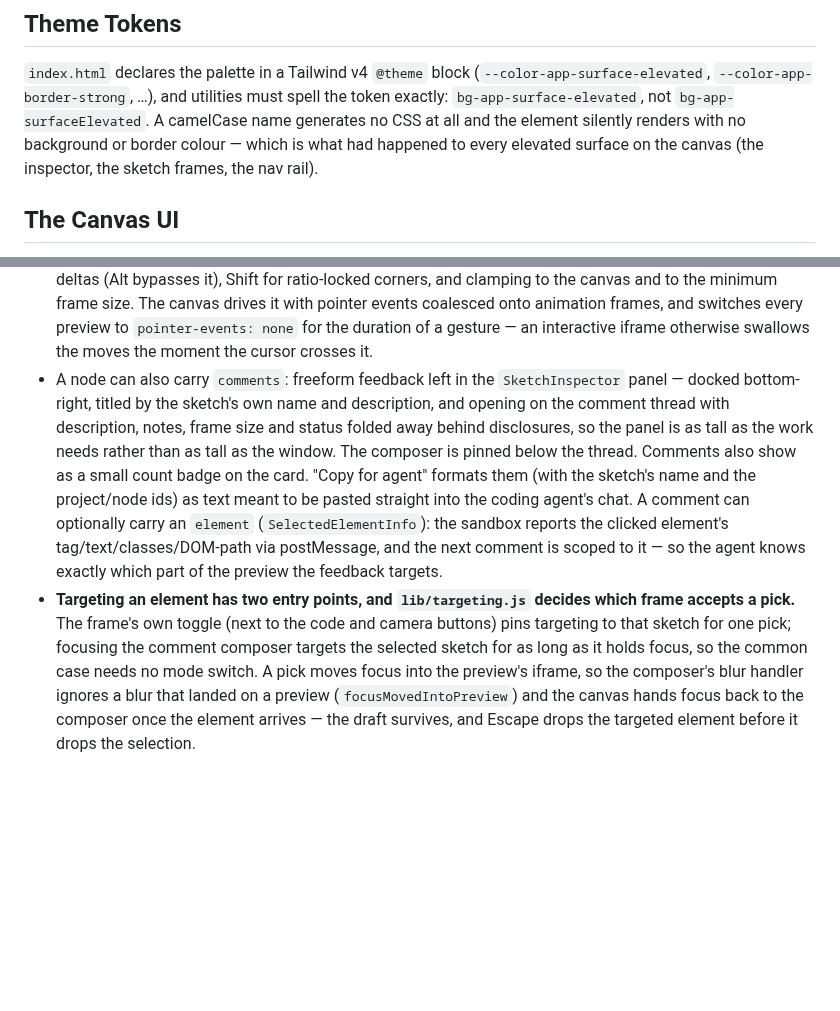
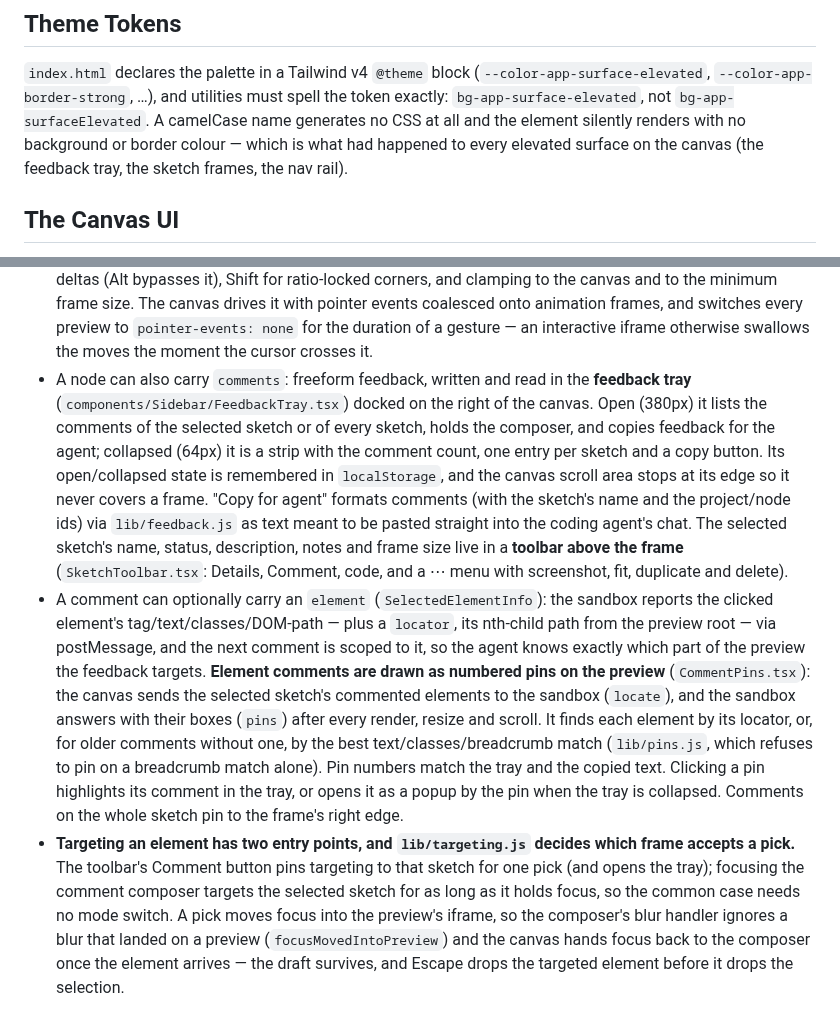
Before and after one commit to adityakarki99/OpenKlose, a Markdown page: docs/ARCHITECTURE.md, 2 parts joined by grey strips. GitHub-like rendering; blank space fills up the shorter version.

```diff
--- a/docs/ARCHITECTURE.md
+++ b/docs/ARCHITECTURE.md
@@ -90,7 +90,7 @@ The skill (see `skills/klose/SKILL.md`) instructs the agent to:
 (`--color-app-surface-elevated`, `--color-app-border-strong`, …), and utilities must spell the token
 exactly: `bg-app-surface-elevated`, not `bg-app-surfaceElevated`. A camelCase name generates no CSS at
 all and the element silently renders with no background or border colour — which is what had happened
-to every elevated surface on the canvas (the inspector, the sketch frames, the nav rail).
+to every elevated surface on the canvas (the feedback tray, the sketch frames, the nav rail).
 
 ## The Canvas UI
 
@@ -126,18 +126,30 @@ to every elevated surface on the canvas (the inspector, the sketch frames, the n
   the minimum frame size. The canvas drives it with pointer events coalesced onto animation frames,
   and switches every preview to `pointer-events: none` for the duration of a gesture — an interactive
   iframe otherwise swallows the moves the moment the cursor crosses it.
-- A node can also carry `comments`: freeform feedback left in the `SketchInspector` panel — docked
-  bottom-right, titled by the sketch's own name and description, and opening on the comment thread
-  with description, notes, frame size and status folded away behind disclosures, so the panel is as
-  tall as the work needs rather than as tall as the window. The composer is pinned below the thread.
-  Comments also show as a small count badge on the card. "Copy for agent" formats them (with the sketch's name and the
-  project/node ids) as text meant to be pasted straight into the coding agent's chat. A comment can
-  optionally carry an `element` (`SelectedElementInfo`): the sandbox reports the clicked element's
-  tag/text/classes/DOM-path via postMessage, and the next comment is scoped to it — so the agent
-  knows exactly which part of the preview the feedback targets.
+- A node can also carry `comments`: freeform feedback, written and read in the **feedback tray**
+  (`components/Sidebar/FeedbackTray.tsx`) docked on the right of the canvas. Open (380px) it lists
+  the comments of the selected sketch or of every sketch, holds the composer, and copies feedback for
+  the agent; collapsed (64px) it is a strip with the comment count, one entry per sketch and a copy
+  button. Its open/collapsed state is remembered in `localStorage`, and the canvas scroll area stops
+  at its edge so it never covers a frame. "Copy for agent" formats comments (with the sketch's name
+  and the project/node ids) via `lib/feedback.js` as text meant to be pasted straight into the coding
+  agent's chat. The selected sketch's name, status, description, notes and frame size live in a
+  **toolbar above the frame** (`SketchToolbar.tsx`: Details, Comment, code, and a ⋯ menu with
+  screenshot, fit, duplicate and delete).
+- A comment can optionally carry an `element` (`SelectedElementInfo`): the sandbox reports the
+  clicked element's tag/text/classes/DOM-path — plus a `locator`, its nth-child path from the preview
+  root — via postMessage, and the next comment is scoped to it, so the agent knows exactly which part
+  of the preview the feedback targets. **Element comments are drawn as numbered pins on the preview**
+  (`CommentPins.tsx`): the canvas sends the selected sketch's commented elements to the sandbox
+  (`locate`), and the sandbox answers with their boxes (`pins`) after every render, resize and
+  scroll. It finds each element by its locator, or, for older comments without one, by the best
+  text/classes/breadcrumb match (`lib/pins.js`, which refuses to pin on a breadcrumb match alone).
+  Pin numbers match the tray and the copied text. Clicking a pin highlights its comment in the tray,
+  or opens it as a popup by the pin when the tray is collapsed. Comments on the whole sketch pin to
+  the frame's right edge.
 - **Targeting an element has two entry points, and `lib/targeting.js` decides which frame accepts a
-  pick.** The frame's own toggle (next to the code and camera buttons) pins targeting to that sketch
-  for one pick; focusing the comment composer targets the selected sketch for as long as it holds
+  pick.** The toolbar's Comment button pins targeting to that sketch for one pick (and opens the
+  tray); focusing the comment composer targets the selected sketch for as long as it holds
   focus, so the common case needs no mode switch. A pick moves focus into the preview's iframe, so
   the composer's blur handler ignores a blur that landed on a preview (`focusMovedIntoPreview`) and
   the canvas hands focus back to the composer once the element arrives — the draft survives, and
```
Also changed, not shown: README.md (+22 -19 lines), skills/klose/SKILL.md (+7 -4 lines), docs/images/inspector.png, 16 other files.
